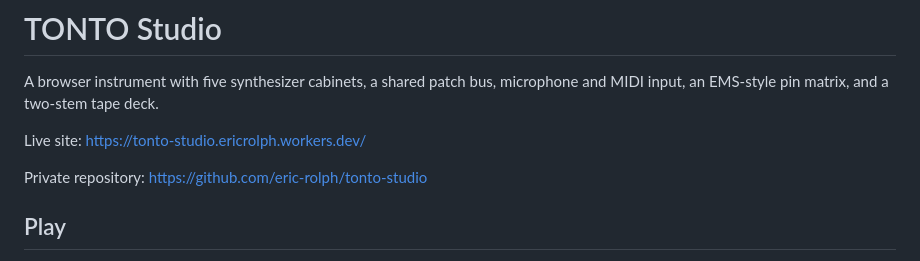
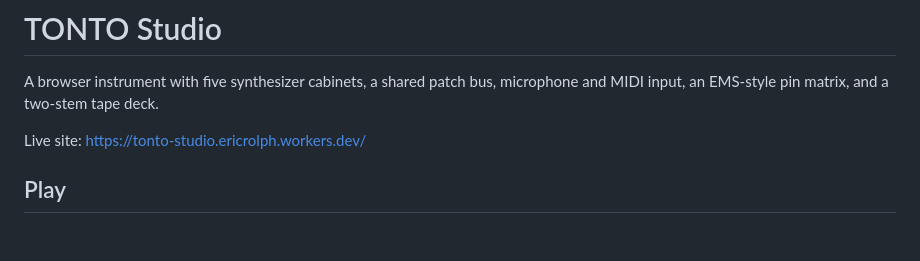
Before and after one commit to eric-rolph/tonto-studio, a Markdown page: README.md, the part around the change. Drawn GitHub-style; blank space fills up the shorter version.

```diff
--- a/README.md
+++ b/README.md
@@ -3,8 +3,6 @@
 A browser instrument with five synthesizer cabinets, a shared patch bus, microphone and MIDI input, an EMS-style pin matrix, and a two-stem tape deck.
 
 Live site: https://tonto-studio.ericrolph.workers.dev/
-
-Private repository: https://github.com/eric-rolph/tonto-studio
 
 ## Play
 
```
